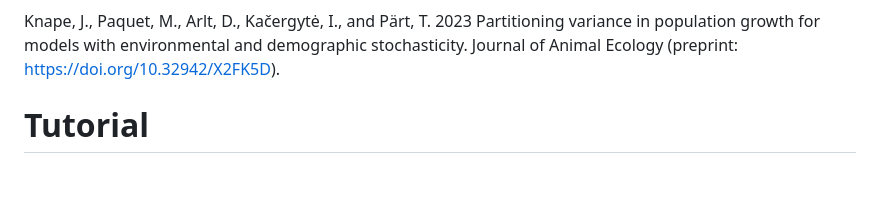
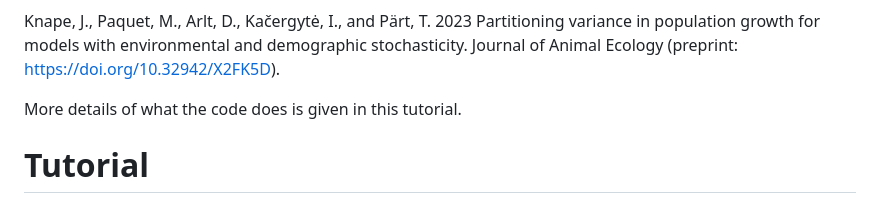
Before and after one commit to jknape/variance-decomp, a Markdown page: README.md, the part around the change. Rendered like a GitHub page; blank space fills up the shorter version.

```diff
--- a/README.md
+++ b/README.md
@@ -1,6 +1,8 @@
 This repository contains code for running analyses described in (Knape et al. 2023).
 
 Knape, J., Paquet, M., Arlt, D., Kačergytė, I., and Pärt, T. 2023 Partitioning variance in population growth for models with environmental and demographic stochasticity. Journal of Animal Ecology (preprint: https://doi.org/10.32942/X2FK5D).
+
+More details of what the code does is given in this tutorial.
 
 # Tutorial
 
```
